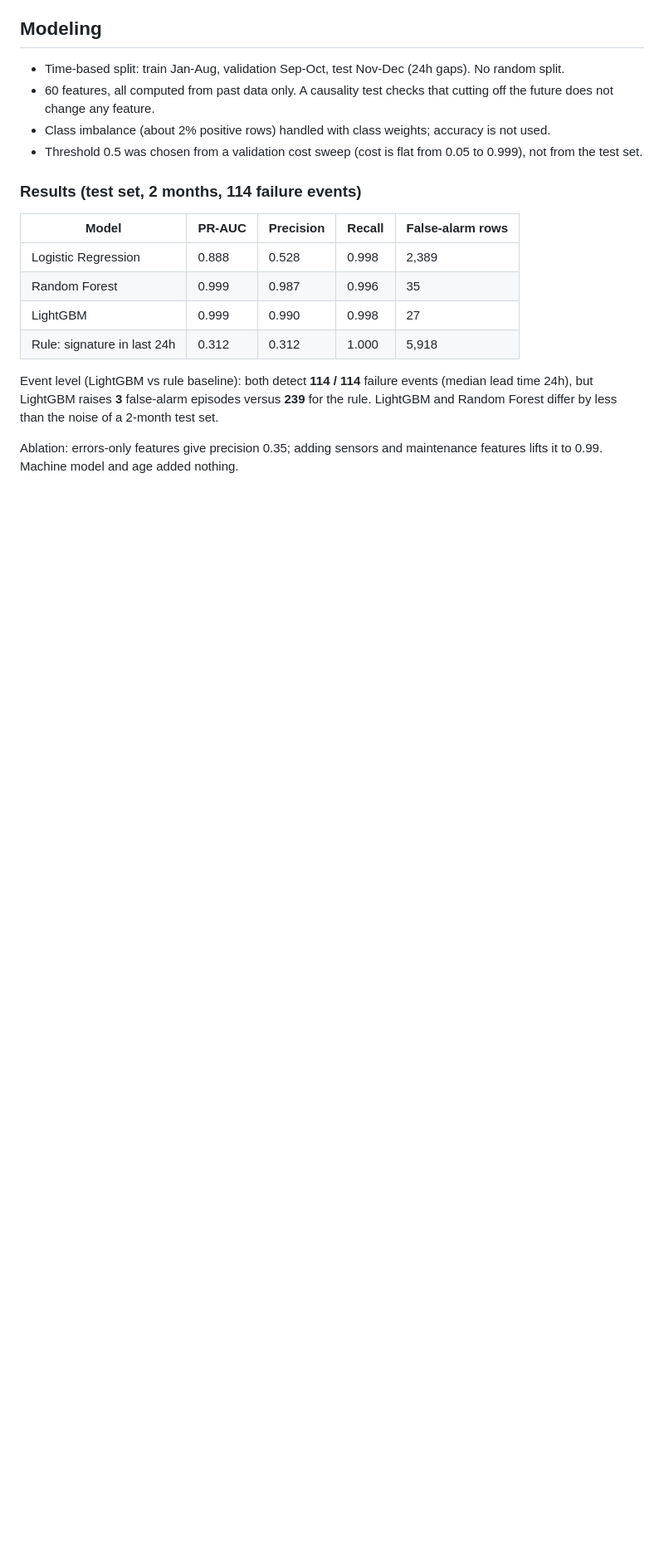
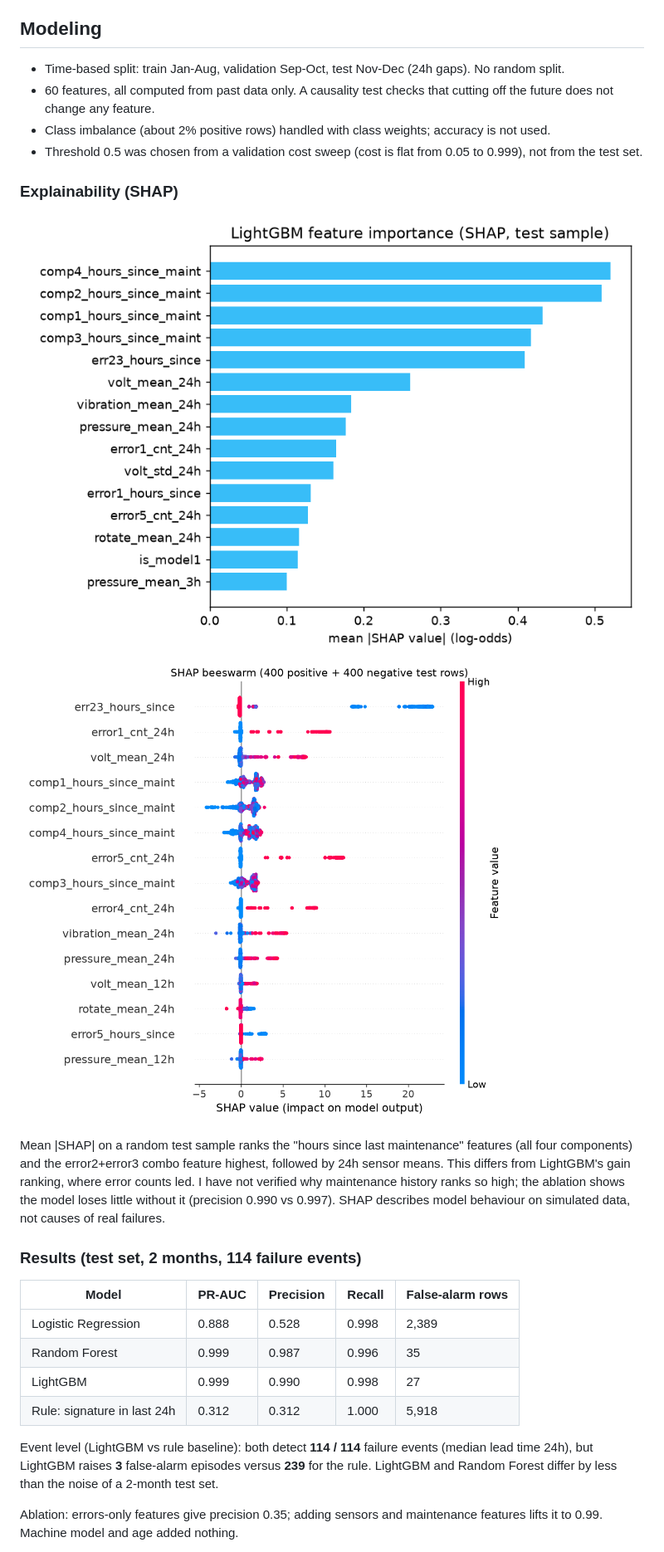
Before and after one commit to Jwala07/predictive-maintenance, a Markdown page: README.md, the part around the change. Shown at 83% size. Drawn GitHub-style; pictures changed too: docs/shap_beeswarm.png (added), docs/shap_importance.png (added); blank space fills up the shorter version.

Commit message:
Add SHAP explainability

```diff
--- a/README.md
+++ b/README.md
@@ -38,6 +38,12 @@ Python, PostgreSQL, pandas, scikit-learn, LightGBM, MLflow, Redpanda (Kafka API)
 - 60 features, all computed from past data only. A causality test checks that cutting off the future does not change any feature.
 - Class imbalance (about 2% positive rows) handled with class weights; accuracy is not used.
 - Threshold 0.5 was chosen from a validation cost sweep (cost is flat from 0.05 to 0.999), not from the test set.
+
+### Explainability (SHAP)
+![SHAP importance](docs/shap_importance.png)
+![SHAP beeswarm](docs/shap_beeswarm.png)
+
+Mean |SHAP| on a random test sample ranks the "hours since last maintenance" features (all four components) and the error2+error3 combo feature highest, followed by 24h sensor means. This differs from LightGBM's gain ranking, where error counts led. I have not verified why maintenance history ranks so high; the ablation shows the model loses little without it (precision 0.990 vs 0.997). SHAP describes model behaviour on simulated data, not causes of real failures.
 
 ### Results (test set, 2 months, 114 failure events)
 | Model | PR-AUC | Precision | Recall | False-alarm rows |
```
Also changed, not shown: docs/shap_waterfall.png (added), 2 other files.
